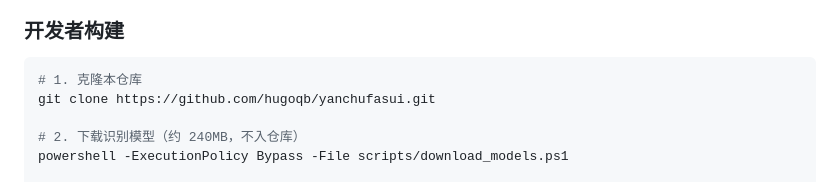
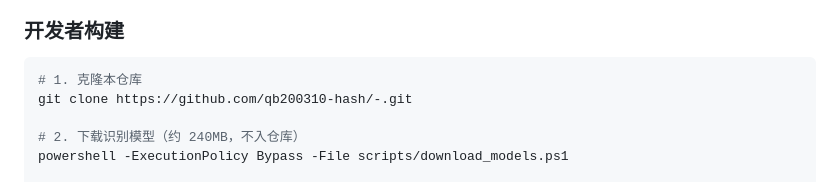
Before and after one commit to qbhugo666/-, a Markdown page: README.md, the part around the change. Rendered like a GitHub page.

Commit message:
docs: README 克隆地址修正为实际仓库

````diff
--- a/README.md
+++ b/README.md
@@ -49,7 +49,7 @@ SMA（脊髓性肌萎缩症）等肢体障碍用户无法触屏操作手机，
 
 ```bash
 # 1. 克隆本仓库
-git clone https://github.com/hugoqb/yanchufasui.git
+git clone https://github.com/qb200310-hash/-.git
 
 # 2. 下载识别模型（约 240MB，不入仓库）
 powershell -ExecutionPolicy Bypass -File scripts/download_models.ps1
````
